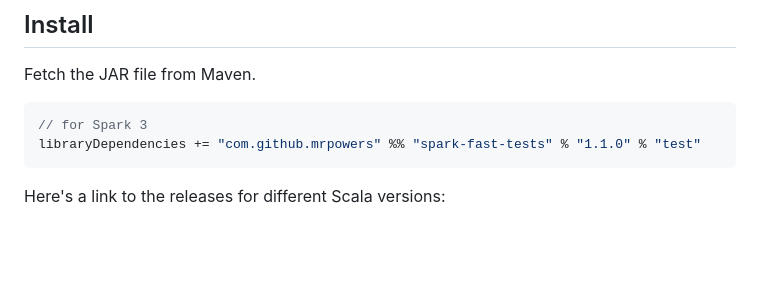
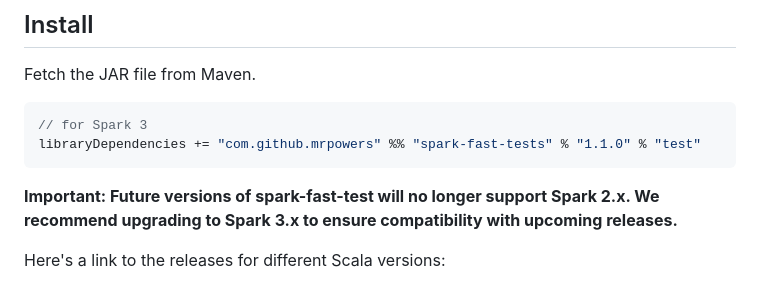
Before and after one commit to mrpowers-io/spark-fast-tests, a Markdown page: README.md, the part around the change. GitHub-like rendering; blank space fills up the shorter version.

````diff
--- a/README.md
+++ b/README.md
@@ -16,6 +16,7 @@ Fetch the JAR file from Maven.
 // for Spark 3
 libraryDependencies += "com.github.mrpowers" %% "spark-fast-tests" % "1.1.0" % "test"
 ```
+**Important: Future versions of spark-fast-test will no longer support Spark 2.x. We recommend upgrading to Spark 3.x to ensure compatibility with upcoming releases.**
 
 Here's a link to the releases for different Scala versions:
 
````
